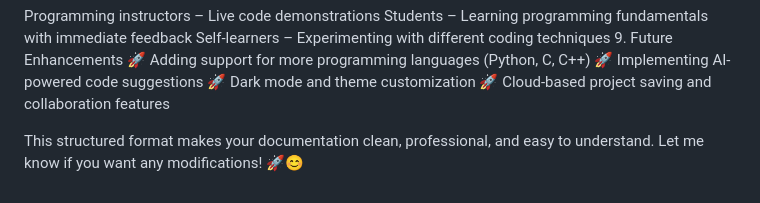
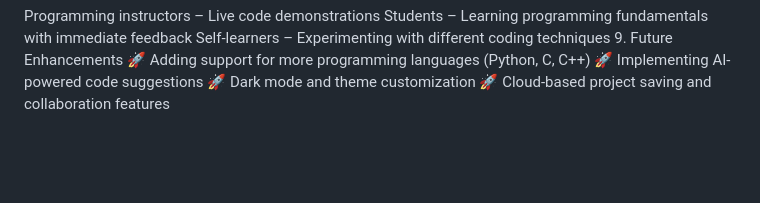
Before and after one commit to Anjali-Bade/Code-Editor, a Markdown page: README.md, the part around the change. GitHub-like rendering; blank space fills up the shorter version.

```diff
--- a/README.md
+++ b/README.md
@@ -72,5 +72,3 @@ Self-learners – Experimenting with different coding techniques
 🚀 Implementing AI-powered code suggestions
 🚀 Dark mode and theme customization
 🚀 Cloud-based project saving and collaboration features
-
-This structured format makes your documentation clean, professional, and easy to understand. Let me know if you want any modifications! 🚀😊
```
